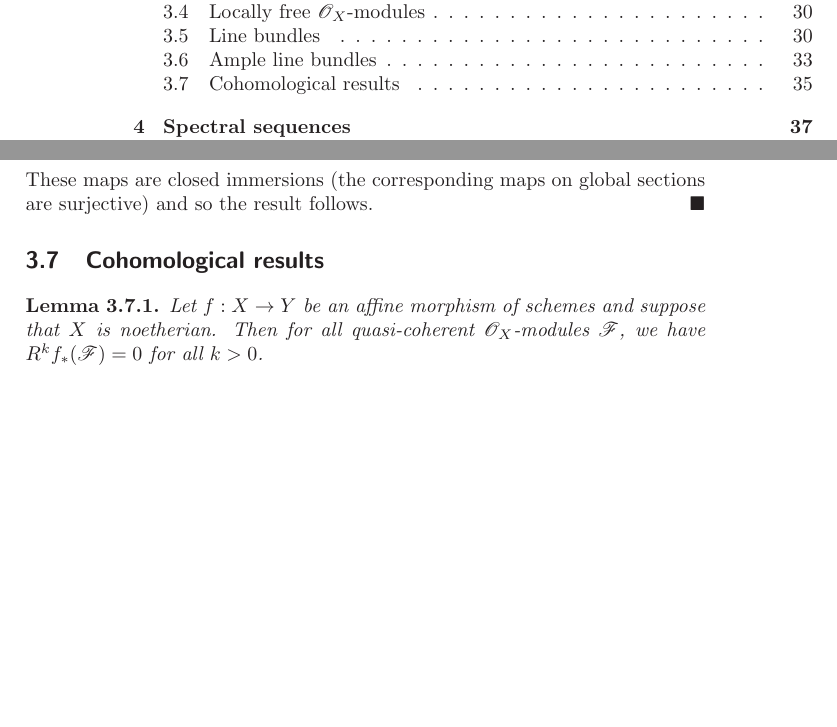
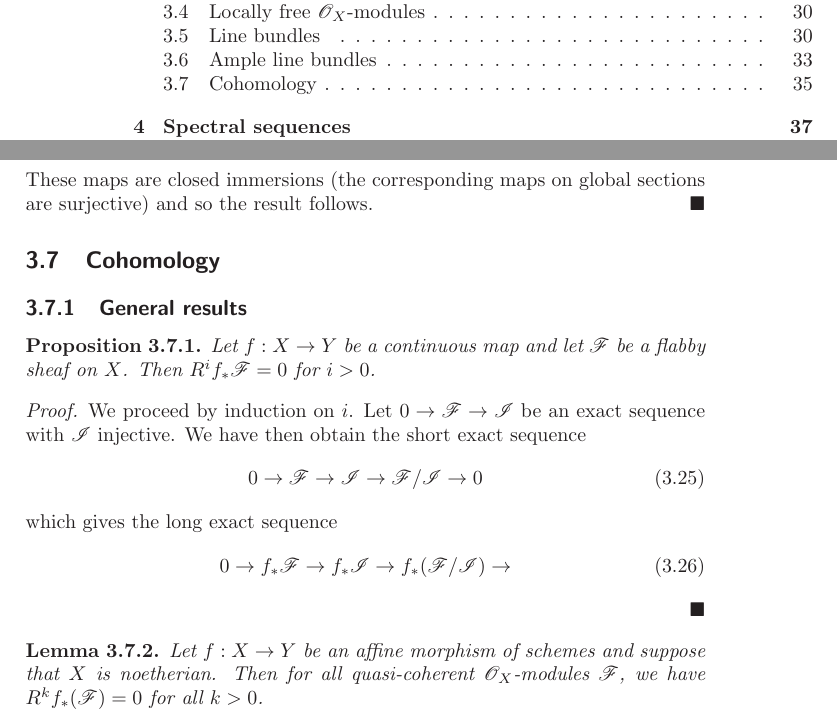
Before and after one commit to emileokada/Homological-Algebra, a LaTeX thesis (texfiles/hom_alg.tex): two parts of pages 2 and 35 of 61, joined at a grey line, cut so that both start at the same text, the shorter picture padded with empty space. Compiled offline with pdfLaTeX.

Commit message:
Next commit

```diff
--- a/texfiles/hom_alg.tex
+++ b/texfiles/hom_alg.tex
@@ -1506,7 +1506,24 @@ commutes and so $h^\#_p = f^\#_p\circ g^\#_{f(p)}$ is a morphism of local rings
     \end{equation}
     These maps are closed immersions (the corresponding maps on global sections are surjective) and so the result follows.
 \end{proof}
-\section{Cohomological results}
+\section{Cohomology}
+\subsection{General results}
+\begin{proposition}
+    Let $f:X\to Y$ be a continuous map and let $\shf{F}$ be a flabby sheaf on $X$.
+    Then $R^if_*\shf F = 0$ for $i>0$.
+\end{proposition}
+\begin{proof}
+    We proceed by induction on $i$.
+    Let $0\to \shf F\to \shf I$ be an exact sequence with $\shf I$ injective.
+    We have then obtain the short exact sequence
+    \begin{equation}
+        0 \to \shf F\to \shf I \to \shf F/\shf I \to 0
+    \end{equation}
+    which gives the long exact sequence
+    \begin{equation}
+        0 \to f_*\shf F\to f_*\shf I \to f_*(\shf F/\shf I) \to
+    \end{equation}
+\end{proof}
 \begin{lemma}
     Let $f:X\to Y$ be an affine morphism of schemes and suppose that $X$ is noetherian.
     Then for all quasi-coherent $\shf O_X$-modules $\shf F$, we have $R^kf_*(\shf F) = 0$ for all $k>0$.
```
Also changed, not shown: texfiles/hom_alg.pdf.
